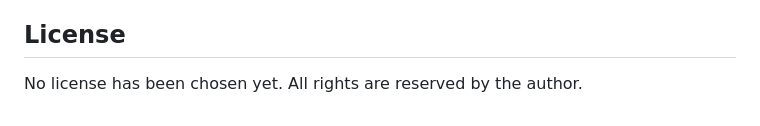
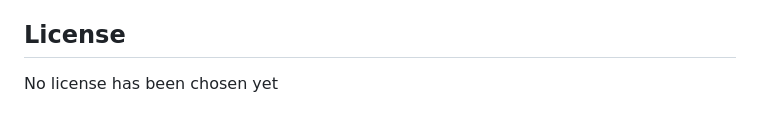
Before and after one commit to glikoaop0/hunt-tracker, a Markdown page: README.md, the part around the change. GitHub-like rendering.

Commit message:
Update license statement in README.md

```diff
--- a/README.md
+++ b/README.md
@@ -181,4 +181,4 @@ Vendored components:
 
 ## License
 
-No license has been chosen yet. All rights are reserved by the author.
+No license has been chosen yet
```
